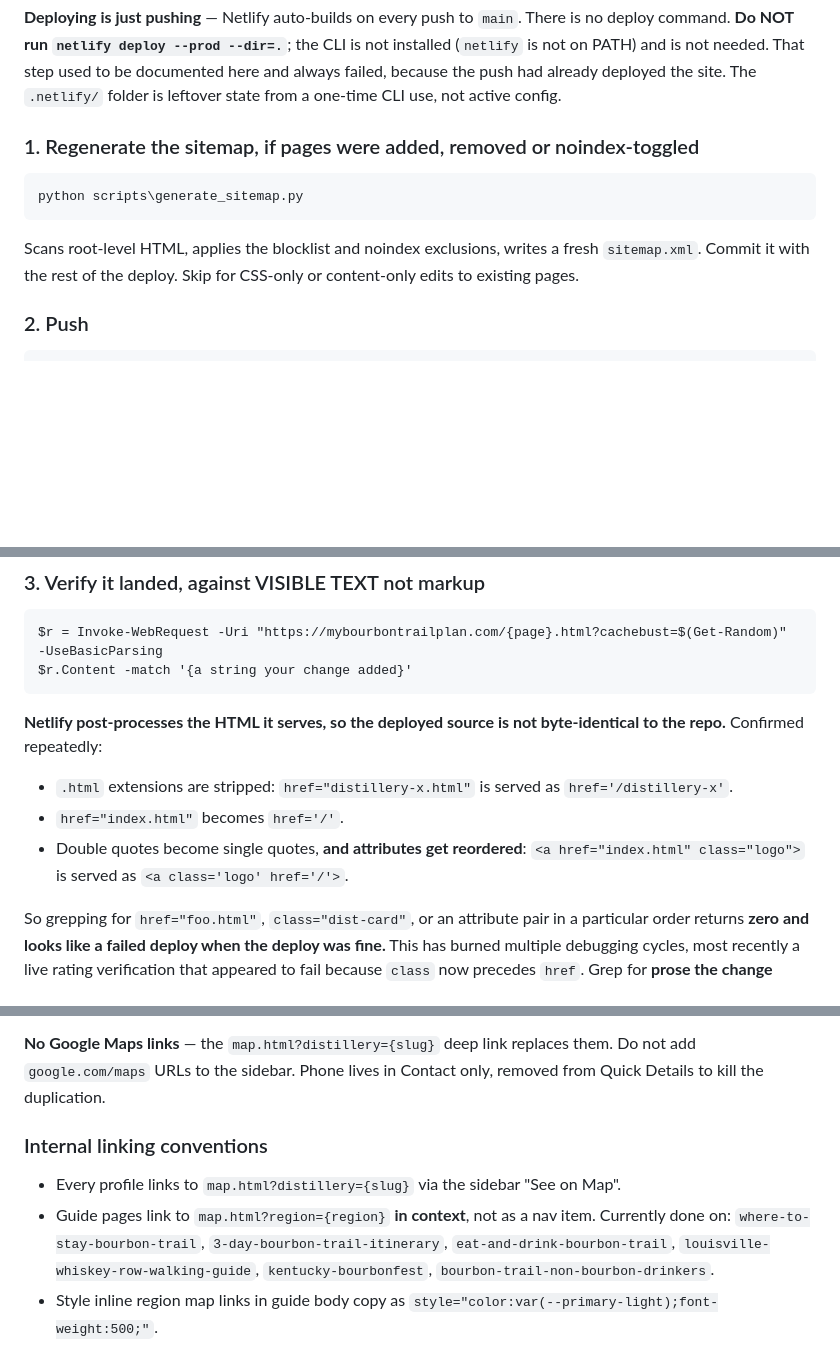
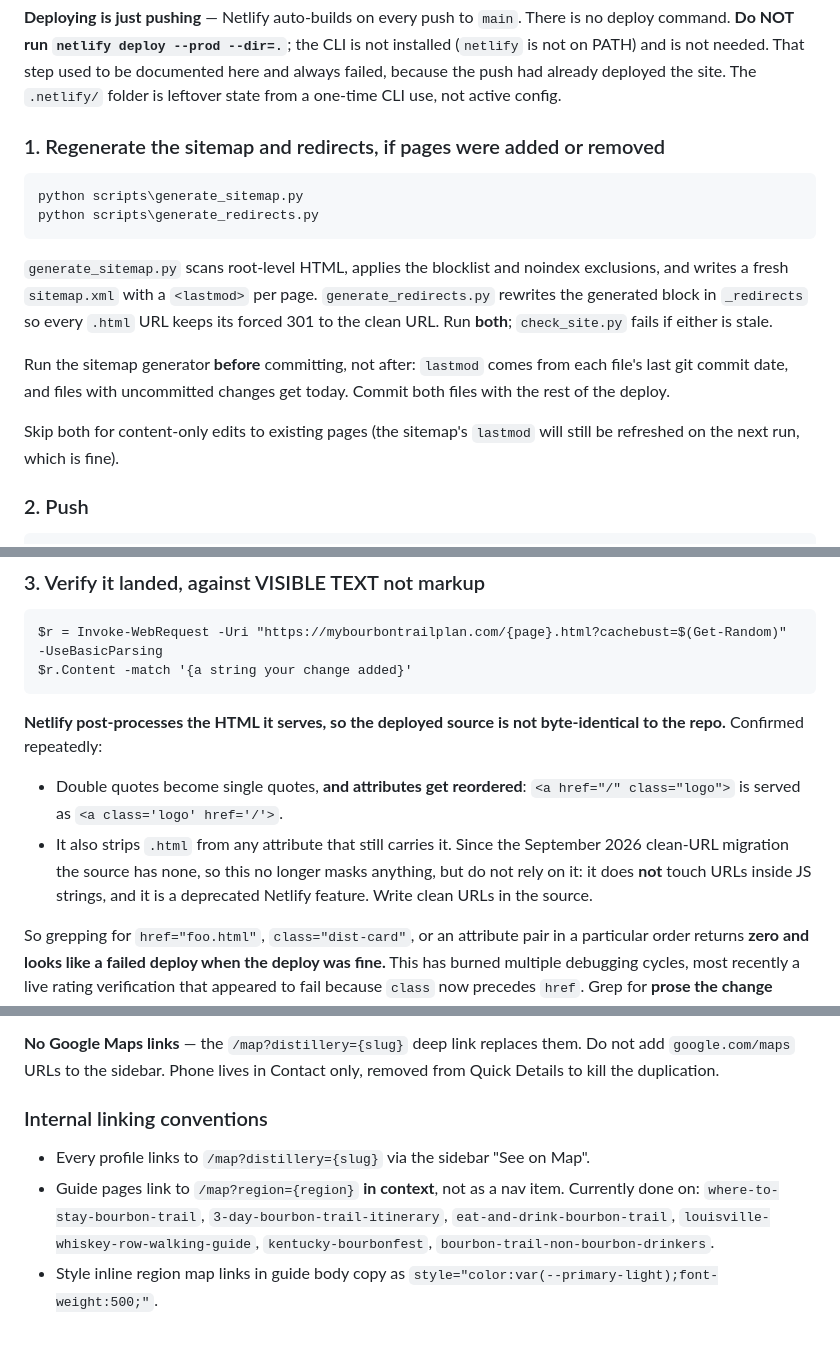
Before and after one commit to mybourbontrailplan/mybourbontrailplan, a Markdown page: CLAUDE.md, 3 parts joined by grey strips. Rendered like a GitHub page; blank space fills up the shorter version.

Commit message:
Document the clean-URL convention in CLAUDE.md
The SEO section stated the .html canonical as law, which would have had the
next session undo the migration. Updated: canonicals and internal links are
the extensionless clean form, og:url must match the canonical, and the note
about JS strings is spelled out because Netlify's post-processing does not
reach them.

Deploy step 1 now runs generate_redirects.py alongside generate_sitemap.py,
and says to run the sitemap generator before committing, since lastmod comes
from git.

Co-Authored-By: Claude Opus 5 <noreply@anthropic.com>
Claude-Session: https://claude.ai/code/session_01Db3px35vfiwVFGY7JsbQbh

````diff
--- a/CLAUDE.md
+++ b/CLAUDE.md
@@ -21,11 +21,16 @@ Kyle's Kentucky Bourbon Trail trip-planning site. Static HTML/CSS/JS, deployed o
 
 **Deploying is just pushing** — Netlify auto-builds on every push to `main`. There is no deploy command. **Do NOT run `netlify deploy --prod --dir=.`**; the CLI is not installed (`netlify` is not on PATH) and is not needed. That step used to be documented here and always failed, because the push had already deployed the site. The `.netlify/` folder is leftover state from a one-time CLI use, not active config.
 
-### 1. Regenerate the sitemap, if pages were added, removed or noindex-toggled
+### 1. Regenerate the sitemap and redirects, if pages were added or removed
 ```
 python scripts\generate_sitemap.py
+python scripts\generate_redirects.py
 ```
-Scans root-level HTML, applies the blocklist and noindex exclusions, writes a fresh `sitemap.xml`. Commit it with the rest of the deploy. Skip for CSS-only or content-only edits to existing pages.
+`generate_sitemap.py` scans root-level HTML, applies the blocklist and noindex exclusions, and writes a fresh `sitemap.xml` with a `<lastmod>` per page. `generate_redirects.py` rewrites the generated block in `_redirects` so every `.html` URL keeps its forced 301 to the clean URL. Run **both**; `check_site.py` fails if either is stale.
+
+Run the sitemap generator **before** committing, not after: `lastmod` comes from each file's last git commit date, and files with uncommitted changes get today. Commit both files with the rest of the deploy.
+
+Skip both for content-only edits to existing pages (the sitemap's `lastmod` will still be refreshed on the next run, which is fine).
 
 ### 2. Push
 ```
@@ -42,9 +47,8 @@ $r.Content -match '{a string your change added}'
 ```
 
 **Netlify post-processes the HTML it serves, so the deployed source is not byte-identical to the repo.** Confirmed repeatedly:
-- `.html` extensions are stripped: `href="distillery-x.html"` is served as `href='/distillery-x'`.
-- `href="index.html"` becomes `href='/'`.
-- Double quotes become single quotes, **and attributes get reordered**: `<a href="index.html" class="logo">` is served as `<a class='logo' href='/'>`.
+- Double quotes become single quotes, **and attributes get reordered**: `<a href="/" class="logo">` is served as `<a class='logo' href='/'>`.
+- It also strips `.html` from any attribute that still carries it. Since the September 2026 clean-URL migration the source has none, so this no longer masks anything, but do not rely on it: it does **not** touch URLs inside JS strings, and it is a deprecated Netlify feature. Write clean URLs in the source.
 
 So grepping for `href="foo.html"`, `class="dist-card"`, or an attribute pair in a particular order returns **zero and looks like a failed deploy when the deploy was fine.** This has burned multiple debugging cycles, most recently a live rating verification that appeared to fail because `class` now precedes `href`. Grep for **prose the change introduced**, a rendered label, or an extension-less fragment. Also beware strings that span a tag: `"not an official member"` fails if the copy is `not <strong>an official</strong> member`.
 
@@ -198,11 +202,11 @@ Use `distillery-buffalo-trace.html` as the template reference. Every profile nee
 2. Phone row (`.sidebar-row`) — in Contact only, **not** in Quick Details
 3. Official website link
 
-**No Google Maps links** — the `map.html?distillery={slug}` deep link replaces them. Do not add `google.com/maps` URLs to the sidebar. Phone lives in Contact only, removed from Quick Details to kill the duplication.
+**No Google Maps links** — the `/map?distillery={slug}` deep link replaces them. Do not add `google.com/maps` URLs to the sidebar. Phone lives in Contact only, removed from Quick Details to kill the duplication.
 
 ### Internal linking conventions
-- Every profile links to `map.html?distillery={slug}` via the sidebar "See on Map".
-- Guide pages link to `map.html?region={region}` **in context**, not as a nav item. Currently done on: `where-to-stay-bourbon-trail`, `3-day-bourbon-trail-itinerary`, `eat-and-drink-bourbon-trail`, `louisville-whiskey-row-walking-guide`, `kentucky-bourbonfest`, `bourbon-trail-non-bourbon-drinkers`.
+- Every profile links to `/map?distillery={slug}` via the sidebar "See on Map".
+- Guide pages link to `/map?region={region}` **in context**, not as a nav item. Currently done on: `where-to-stay-bourbon-trail`, `3-day-bourbon-trail-itinerary`, `eat-and-drink-bourbon-trail`, `louisville-whiskey-row-walking-guide`, `kentucky-bourbonfest`, `bourbon-trail-non-bourbon-drinkers`.
 - Style inline region map links in guide body copy as `style="color:var(--primary-light);font-weight:500;"`.
 
 ### Ratings: six bars, two label sets
````
Also changed, not shown: other parts of CLAUDE.md (+6 -5 lines).
